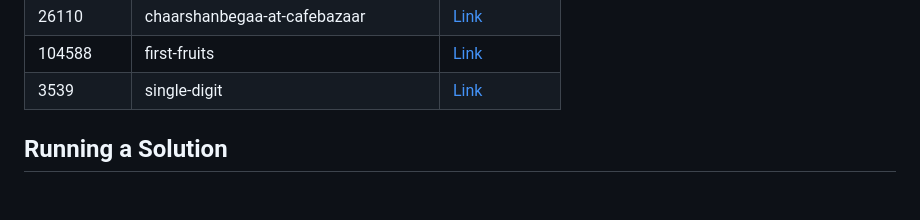
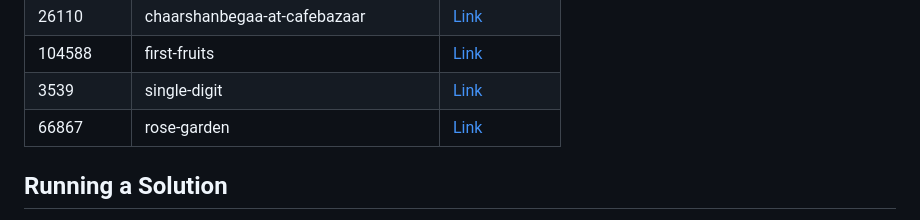
Before and after one commit to sajjadth/quera-solutions, a Markdown page: README.md, the part around the change. GitHub-like rendering; blank space fills up the shorter version.

Commit message:
Update 'README.md'
- Added solution link for 'rose-garden' problem in README.md.

```diff
--- a/README.md
+++ b/README.md
@@ -66,6 +66,7 @@ This repository contains solutions to programming problems from Quera. Each prob
 | 26110      | chaarshanbegaa-at-cafebazaar          | [Link](chaarshanbegaa-at-cafebazaar/main.py)          |
 | 104588     | first-fruits                          | [Link](first-fruits/main.py)                          |
 | 3539       | single-digit                          | [Link](single-digit/main.py)                          |
+| 66867      | rose-garden                           | [Link](rose-garden/main.py)                           |
 
 ## Running a Solution
 
```
